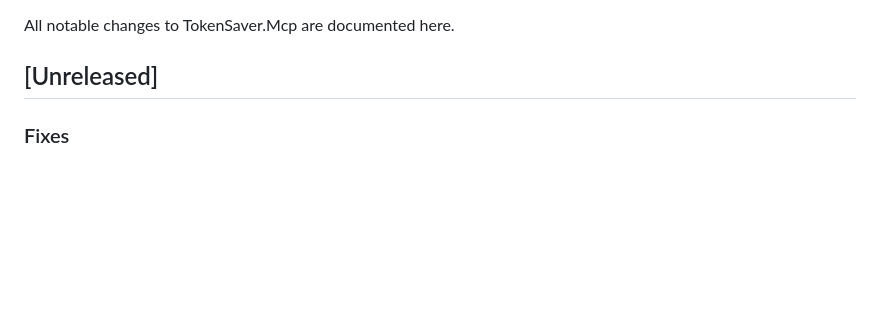
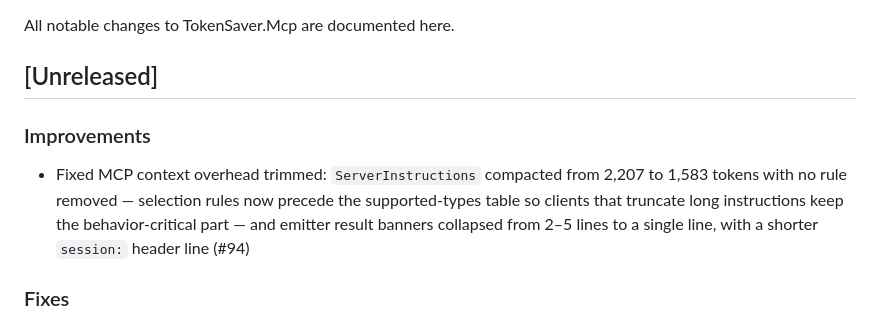
Before and after one commit to Byggarepop/TokenSaver, a Markdown page: CHANGELOG.md, the part around the change. Drawn GitHub-style; blank space fills up the shorter version.

Commit message:
Add missing CHANGELOG entry for the #94 context-overhead trim (#97)
Co-authored-by: Claude Fable 5 <noreply@anthropic.com>

```diff
--- a/CHANGELOG.md
+++ b/CHANGELOG.md
@@ -3,6 +3,9 @@
 All notable changes to TokenSaver.Mcp are documented here.
 
 ## [Unreleased]
+
+### Improvements
+- Fixed MCP context overhead trimmed: `ServerInstructions` compacted from 2,207 to 1,583 tokens with no rule removed — selection rules now precede the supported-types table so clients that truncate long instructions keep the behavior-critical part — and emitter result banners collapsed from 2–5 lines to a single line, with a shorter `session:` header line (#94)
 
 ### Fixes
 - Background self-update no longer downgrades a config pinned to a newer version than the discovered latest (e.g. a local dev build) — `SetPinnedVersion` refuses to lower an existing pin (#96)
```
